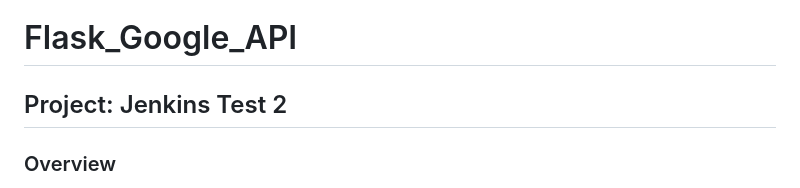
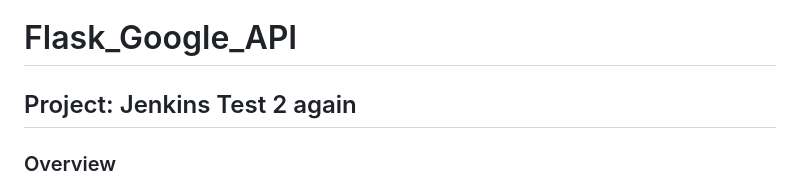
Before and after one commit to nology-tech/ASML_NologyBot_TeamTwo, a Markdown page: README.md, the part around the change. Rendered like a GitHub page.

Commit message:
test again

```diff
--- a/README.md
+++ b/README.md
@@ -1,6 +1,6 @@
 # Flask_Google_API
 
-## Project: Jenkins Test 2
+## Project: Jenkins Test 2 again
 
 ### Overview
 This is a Flask app project that uses a Googlemaps API to generate directions from two locations. A user can submit their requests using a form and have information returned in json format about their destination. The application was unit tested using pytest to test the application functionality.
```
